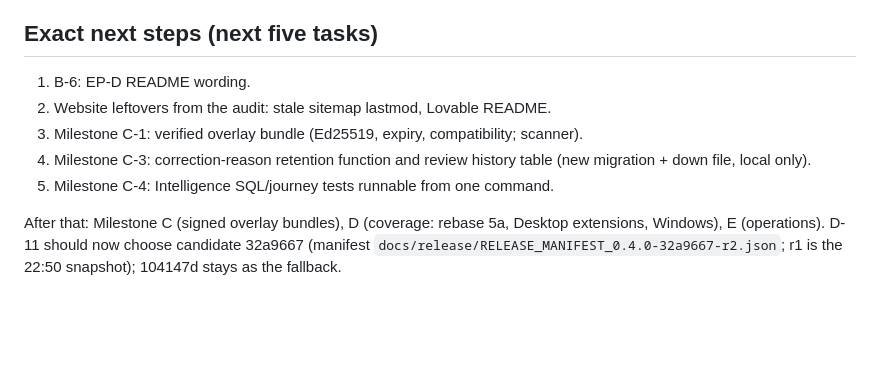
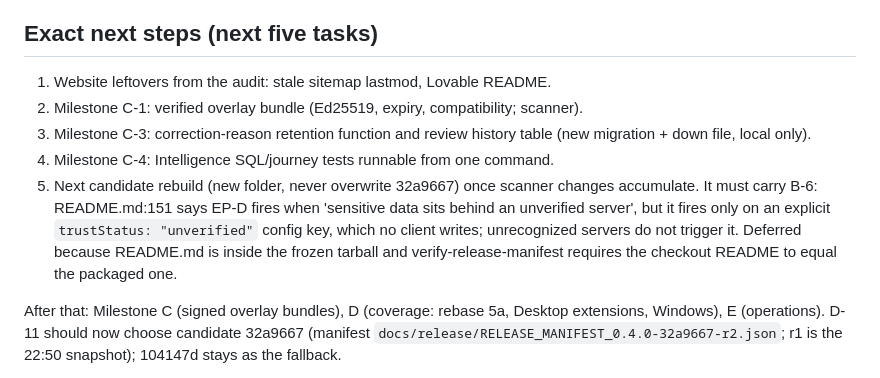
Before and after one commit to Memanzur/boppi-scan, a Markdown page: BOPPI_NEXT_SESSION.md, the part around one of its changes. GitHub-like rendering; blank space fills up the shorter version.

Commit message:
Mirror checkpoint: B-6 deferred
Co-Authored-By: Claude Opus 5.5 <noreply@anthropic.com>

```diff
--- a/BOPPI_NEXT_SESSION.md
+++ b/BOPPI_NEXT_SESSION.md
@@ -60,11 +60,11 @@ Nothing. Stack `/tmp/boppi-beta-local.n89Sdo` is stopped (volume kept) and port
 
 ## Exact next steps (next five tasks)
 
-1. B-6: EP-D README wording.
-2. Website leftovers from the audit: stale sitemap lastmod, Lovable README.
-3. Milestone C-1: verified overlay bundle (Ed25519, expiry, compatibility; scanner).
-4. Milestone C-3: correction-reason retention function and review history table (new migration + down file, local only).
-5. Milestone C-4: Intelligence SQL/journey tests runnable from one command.
+1. Website leftovers from the audit: stale sitemap lastmod, Lovable README.
+2. Milestone C-1: verified overlay bundle (Ed25519, expiry, compatibility; scanner).
+3. Milestone C-3: correction-reason retention function and review history table (new migration + down file, local only).
+4. Milestone C-4: Intelligence SQL/journey tests runnable from one command.
+5. Next candidate rebuild (new folder, never overwrite 32a9667) once scanner changes accumulate. It must carry B-6: README.md:151 says EP-D fires when 'sensitive data sits behind an unverified server', but it fires only on an explicit `trustStatus: "unverified"` config key, which no client writes; unrecognized servers do not trigger it. Deferred because README.md is inside the frozen tarball and verify-release-manifest requires the checkout README to equal the packaged one.
 
 After that: Milestone C (signed overlay bundles), D (coverage: rebase 5a, Desktop extensions, Windows), E (operations). D-11 should now choose candidate 32a9667 (manifest `docs/release/RELEASE_MANIFEST_0.4.0-32a9667-r2.json`; r1 is the 22:50 snapshot); 104147d stays as the fallback.
 
```
Also changed, not shown: other parts of BOPPI_NEXT_SESSION.md (+1 -1 lines).
